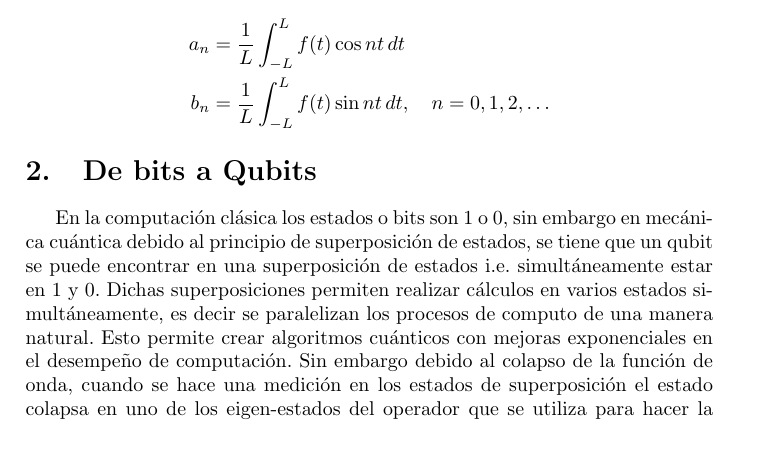
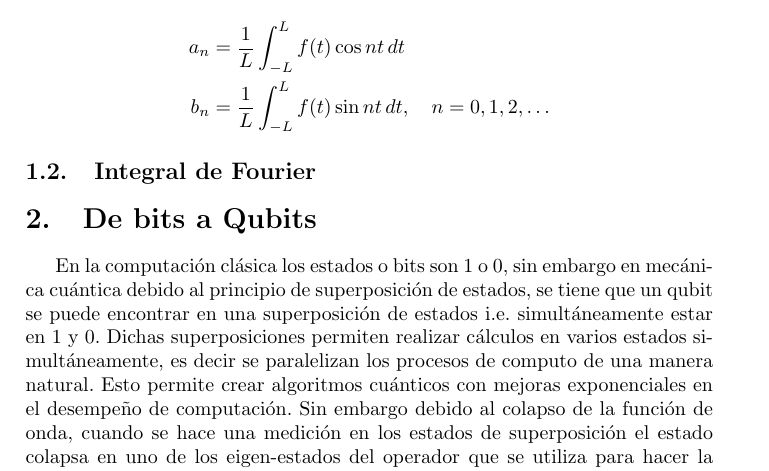
Before and after one commit to Julio-Medina/Quantum-Fourier-Transform, a LaTeX document (QuantumFourierTransform.tex): part of page 2 of 11, cut so that both start at the same text, the shorter picture padded with empty space. Compiled offline with pdfLaTeX.

Commit message:
Updated LaTex Document, started Fourier Integral

```diff
--- a/QuantumFourierTransform.tex
+++ b/QuantumFourierTransform.tex
@@ -83,6 +83,7 @@ a_n&=\frac{1}{L} \int^{L}_{-L} f(t) \cos{nt}\, dt \\
 b_n&=\frac{1}{L} \int^{L}_{-L} f(t) \sin{nt}\, dt, \,\,\,\,\,\, n=0,1,2,\hdots
 \end{aligned}
 \end{equation*}
+\subsection{Integral de Fourier}
 \section{De bits a Qubits}
 En la computación clásica los estados o bits son $1$ o $0$, sin embargo en mecánica cuántica debido al principio de superposición de estados, se tiene que un qubit se puede encontrar en una superposición de estados i.e. simultáneamente estar en $1$ y $0$. Dichas superposiciones permiten realizar cálculos en varios estados simultáneamente, es decir se paralelizan los procesos de computo de una manera natural. Esto permite crear algoritmos cuánticos con mejoras exponenciales en el desempeño de computación. Sin embargo debido al colapso de la función de onda, cuando se hace una medición en los estados de superposición el estado colapsa en uno de los eigen-estados del operador que se utiliza para hacer la medición. \\
 Debido a esto los algoritmos cuánticos se diseñan de tal manera que la respuesta correcta se amplifique, es decir que haya una resonancia de la respuesta correcta en la función de onda, esto hace que el diseño de algoritmos cuánticos sea una tarea poco trivial.
```
